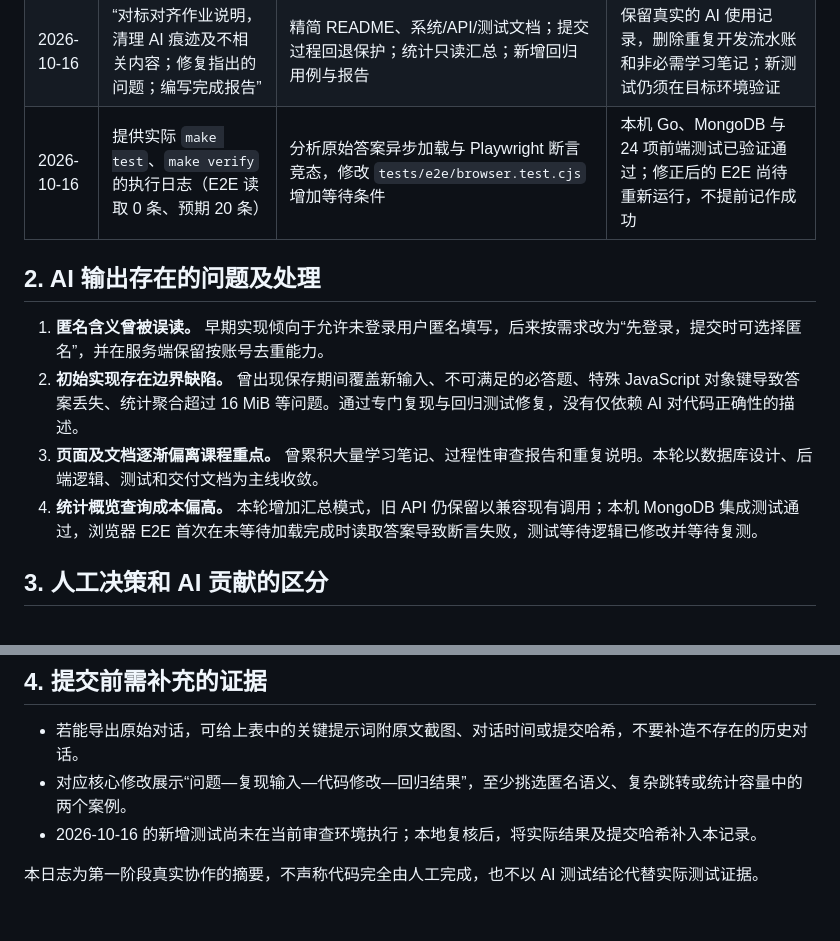
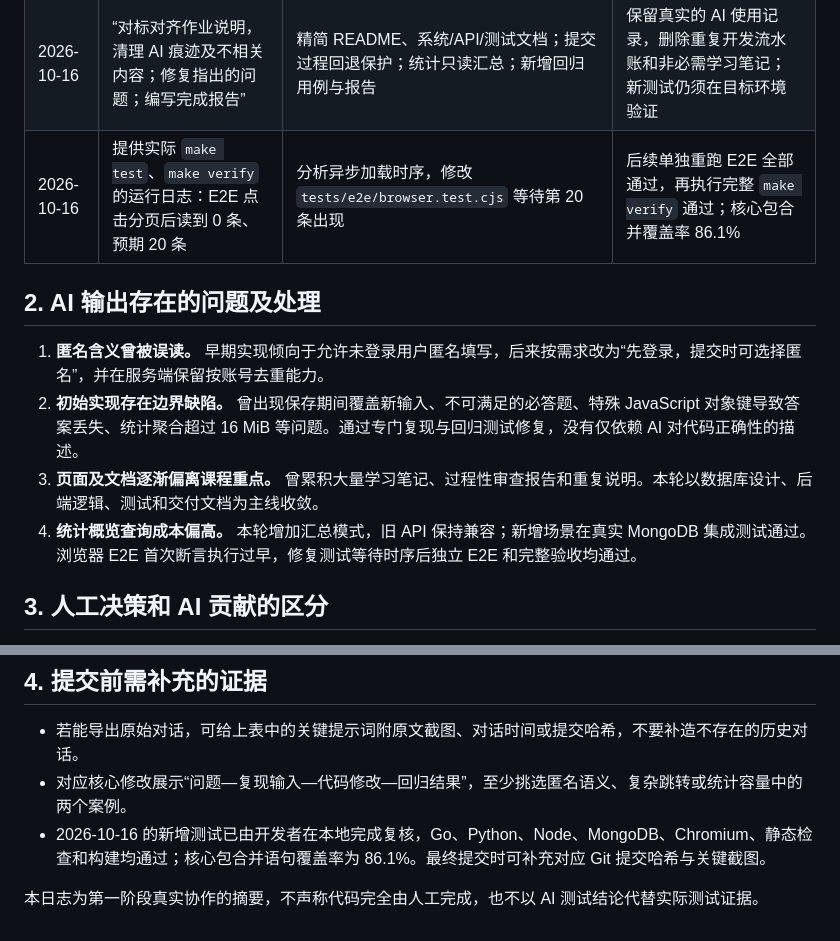
Before and after one commit to maochuanjun/Data-Management-Systems-Lab1, a Markdown page: documentation/ai-log.md, 2 parts joined by grey strips. GitHub-like rendering.

Commit message:
docs(ai): complete accurate E2E regression and verification outcome

```diff
--- a/documentation/ai-log.md
+++ b/documentation/ai-log.md
@@ -16,14 +16,14 @@
 | 2026-10-15 | 将测试集中到 `tests/`，保持第二阶段兼容能力 | 测试按 unit、integration、frontend、e2e 分层，并保留固定 v1 数据夹具 | 明确测试目录要求；历史问卷和回答不能被后续改动破坏 |
 | 2026-10-15 | 项目使用自己的 `.env`，不要再依赖其他 Docker 目录的配置 | 调整 `scripts/with-local-mongo.py` 和配置说明 | 密钥留在本地忽略文件；保留环境变量优先级 |
 | 2026-10-16 | “对标对齐作业说明，清理 AI 痕迹及不相关内容；修复指出的问题；编写完成报告” | 精简 README、系统/API/测试文档；提交过程回退保护；统计只读汇总；新增回归用例与报告 | 保留真实的 AI 使用记录，删除重复开发流水账和非必需学习笔记；新测试仍须在目标环境验证 |
-| 2026-10-16 | 提供实际 `make test`、`make verify` 的执行日志（E2E 读取 0 条、预期 20 条） | 分析原始答案异步加载与 Playwright 断言竞态，修改 `tests/e2e/browser.test.cjs` 增加等待条件 | 本机 Go、MongoDB 与 24 项前端测试已验证通过；修正后的 E2E 尚待重新运行，不提前记作成功 |
+| 2026-10-16 | 提供实际 `make test`、`make verify` 的运行日志：E2E 点击分页后读到 0 条、预期 20 条 | 分析异步加载时序，修改 `tests/e2e/browser.test.cjs` 等待第 20 条出现 | 后续单独重跑 E2E 全部通过，再执行完整 `make verify` 通过；核心包合并覆盖率 86.1% |
 
 ## 2. AI 输出存在的问题及处理
 
 1. **匿名含义曾被误读。** 早期实现倾向于允许未登录用户匿名填写，后来按需求改为“先登录，提交时可选择匿名”，并在服务端保留按账号去重能力。
 2. **初始实现存在边界缺陷。** 曾出现保存期间覆盖新输入、不可满足的必答题、特殊 JavaScript 对象键导致答案丢失、统计聚合超过 16 MiB 等问题。通过专门复现与回归测试修复，没有仅依赖 AI 对代码正确性的描述。
 3. **页面及文档逐渐偏离课程重点。** 曾累积大量学习笔记、过程性审查报告和重复说明。本轮以数据库设计、后端逻辑、测试和交付文档为主线收敛。
-4. **统计概览查询成本偏高。** 本轮增加汇总模式，旧 API 仍保留以兼容现有调用；本机 MongoDB 集成测试通过，浏览器 E2E 首次在未等待加载完成时读取答案导致断言失败，测试等待逻辑已修改并等待复测。
+4. **统计概览查询成本偏高。** 本轮增加汇总模式，旧 API 保持兼容；新增场景在真实 MongoDB 集成测试通过。浏览器 E2E 首次断言执行过早，修复测试等待时序后独立 E2E 和完整验收均通过。
 
 ## 3. 人工决策和 AI 贡献的区分
 
@@ -33,6 +33,6 @@
 
 - 若能导出原始对话，可给上表中的关键提示词附原文截图、对话时间或提交哈希，不要补造不存在的历史对话。
 - 对应核心修改展示“问题—复现输入—代码修改—回归结果”，至少挑选匿名语义、复杂跳转或统计容量中的两个案例。
-- 2026-10-16 的新增测试尚未在当前审查环境执行；本地复核后，将实际结果及提交哈希补入本记录。
+- 2026-10-16 的新增测试已由开发者在本地完成复核，Go、Python、Node、MongoDB、Chromium、静态检查和构建均通过；核心包合并语句覆盖率为 86.1%。最终提交时可补充对应 Git 提交哈希与关键截图。
 
 本日志为第一阶段真实协作的摘要，不声称代码完全由人工完成，也不以 AI 测试结论代替实际测试证据。
```
